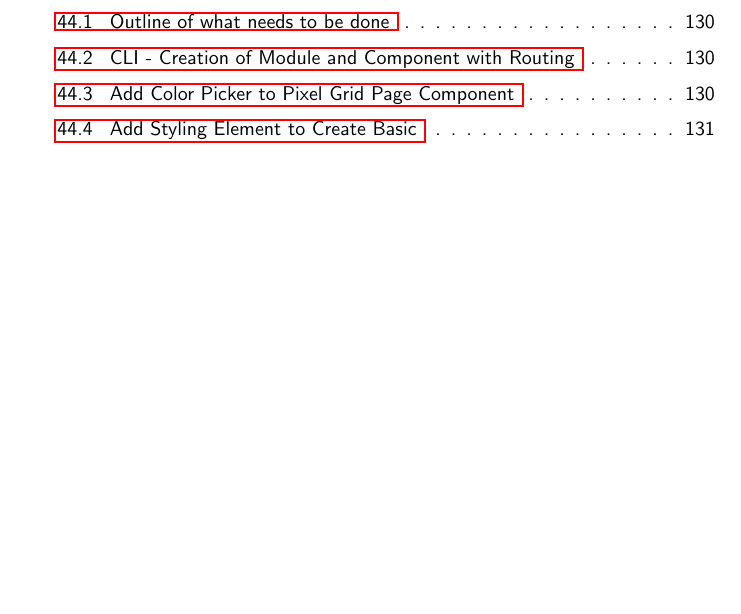
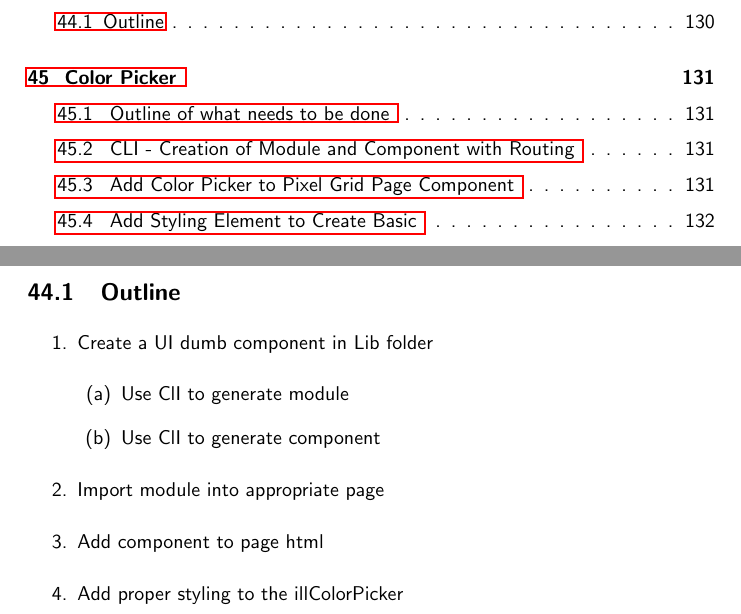
Before and after one commit to razroo/angular-content, a LaTeX document (main.tex, which reads creating-a-component/creating-a-dumb-component.tex): part of page 10 of 131 before the commit and two parts of pages 10 and 130 of 132 after it, the two joined at a grey line, cut so that both start at the same text, the shorter picture padded with empty space. Compiled offline with pdfLaTeX.

Commit message:
Add the creating a dumb component chapter.

```diff
--- /dev/null
+++ b/creating-a-component/creating-a-dumb-component.tex
@@ -0,0 +1,15 @@
+\maketitle{}
+\section{ Creating a Dumb Component }
+
+\subsection {Outline}
+
+\begin{enumerate}
+  \item Create a UI dumb component in Lib folder
+    \begin{enumerate}
+      \item Use ClI to generate module
+      \item Use ClI to generate component
+    \end{enumerate}
+  \item Import module into appropriate page
+  \item Add component to page html
+  \item Add proper styling to the illColorPicker
+\end{enumerate}
```
Also changed, not shown: main.tex (+1 -0 lines).
